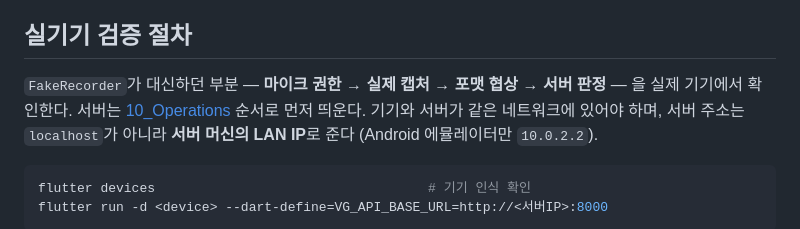
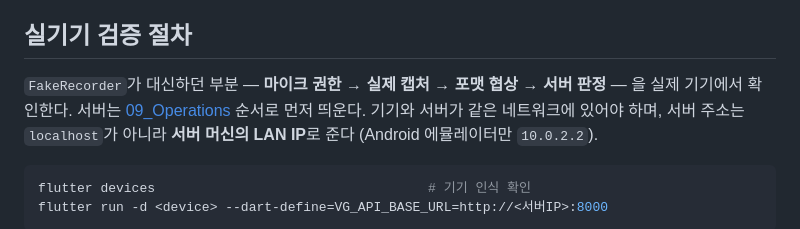
Before and after one commit to MacTechIN/voice_fingerprint_analyzer, a Markdown page: app/README.md, the part around the change. Drawn GitHub-style.

```diff
--- a/app/README.md
+++ b/app/README.md
@@ -163,7 +163,7 @@ LibriSpeech 발화로 실측한 결과: 등록 → 동일 화자 통과 → 타
 ## 실기기 검증 절차
 
 `FakeRecorder`가 대신하던 부분 — **마이크 권한 → 실제 캡처 → 포맷 협상 → 서버 판정** —
-을 실제 기기에서 확인한다. 서버는 [10_Operations](../docs/10_Operations.md) 순서로
+을 실제 기기에서 확인한다. 서버는 [09_Operations](../docs/09_Operations.md) 순서로
 먼저 띄운다. 기기와 서버가 같은 네트워크에 있어야 하며, 서버 주소는 `localhost`가
 아니라 **서버 머신의 LAN IP**로 준다 (Android 에뮬레이터만 `10.0.2.2`).
 
```
Also changed, not shown: README.md (+2 -2 lines), docs/09_Operations.md (renamed from docs/10_Operations.md, +1 -1 lines).
